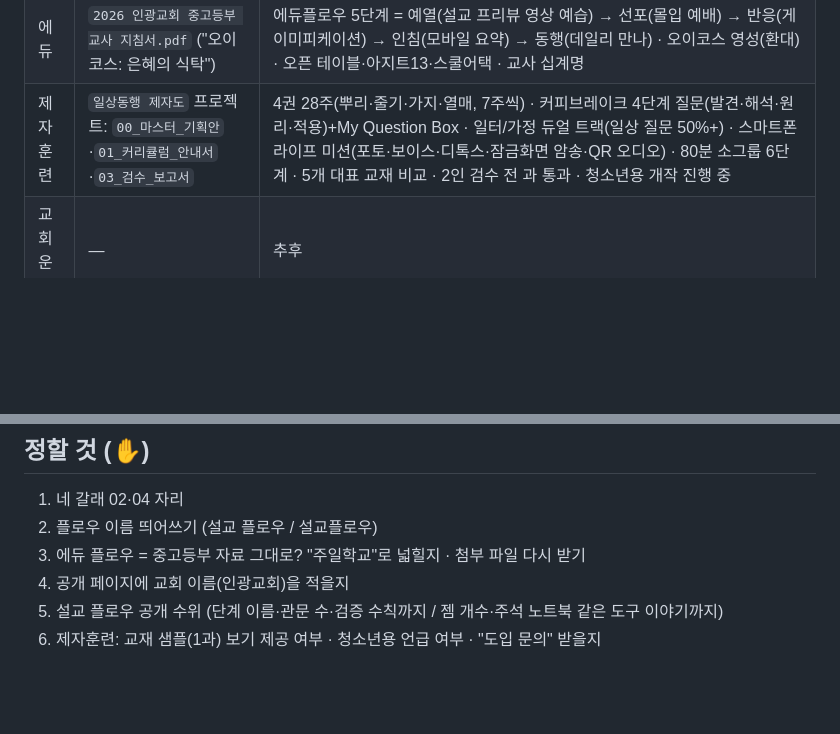
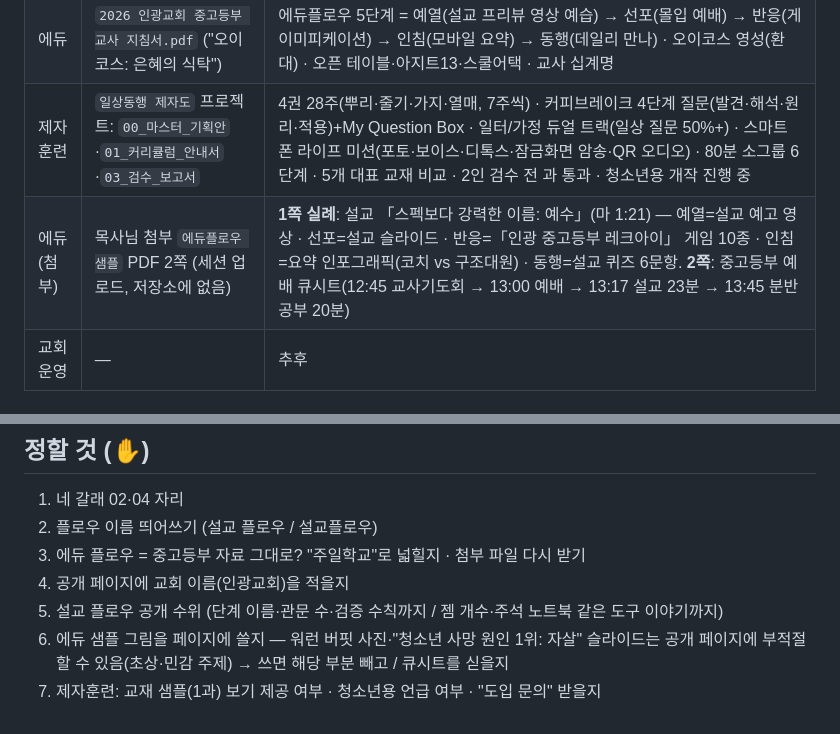
Before and after one commit to mightykid-crypto/lowspot-homepage, a Markdown page: 홈페이지/기획_첫화면·목회시스템_2026-09-30.md, 2 parts joined by grey strips. GitHub-like rendering; blank space fills up the shorter version.

Commit message:
회의 기록: 에듀플로우 샘플(첨부 PDF) 내용 반영
Co-Authored-By: Claude Opus 5.5 <noreply@anthropic.com>
Claude-Session: https://claude.ai/code/session_01RfR3AiHQqRqri5Tj2gggR4

```diff
--- a/홈페이지/기획_첫화면·목회시스템_2026-09-30.md
+++ b/홈페이지/기획_첫화면·목회시스템_2026-09-30.md
@@ -15,6 +15,7 @@
 | 설교 | `README_설교파이프라인.md`(09-26) | 착수→본문기초분석→기획(형식 2안)→세부기획→확장기획+조사도구 선택→자료조사(병렬)→개요(자료 배치·제목 확정)→완성문→기록·파생. **목사님 결정 관문 6개**(게이트 0~5), 예장합동 개혁주의·개역개정, 중심문(질문형 연결문)·대지는 중심문에 대한 답, 검증 수칙(예화 사실·인용 귀속·통계·개역개정 대조), 5~60분 규격, 파생(나눔지·수수께끼·카드뉴스·슬라이드) |
 | 에듀 | `2026 인광교회 중고등부 교사 지침서.pdf` ("오이코스: 은혜의 식탁") | 에듀플로우 5단계 = 예열(설교 프리뷰 영상 예습) → 선포(몰입 예배) → 반응(게이미피케이션) → 인침(모바일 요약) → 동행(데일리 만나) · 오이코스 영성(환대) · 오픈 테이블·아지트13·스쿨어택 · 교사 십계명 |
 | 제자훈련 | `일상동행 제자도` 프로젝트: `00_마스터_기획안`·`01_커리큘럼_안내서`·`03_검수_보고서` | 4권 28주(뿌리·줄기·가지·열매, 7주씩) · 커피브레이크 4단계 질문(발견·해석·원리·적용)+My Question Box · 일터/가정 듀얼 트랙(일상 질문 50%+) · 스마트폰 라이프 미션(포토·보이스·디톡스·잠금화면 암송·QR 오디오) · 80분 소그룹 6단계 · 5개 대표 교재 비교 · 2인 검수 전 과 통과 · 청소년용 개작 진행 중 |
+| 에듀(첨부) | 목사님 첨부 `에듀플로우 샘플` PDF 2쪽 (세션 업로드, 저장소에 없음) | **1쪽 실례**: 설교 「스펙보다 강력한 이름: 예수」(마 1:21) — 예열=설교 예고 영상 · 선포=설교 슬라이드 · 반응=「인광 중고등부 레크아이」 게임 10종 · 인침=요약 인포그래픽(코치 vs 구조대원) · 동행=설교 퀴즈 6문항. **2쪽**: 중고등부 예배 큐시트(12:45 교사기도회 → 13:00 예배 → 13:17 설교 23분 → 13:45 분반공부 20분) |
 | 교회운영 | — | 추후 |
 
 ## 제안 요약
@@ -28,4 +29,5 @@
 3. 에듀 플로우 = 중고등부 자료 그대로? "주일학교"로 넓힐지 · 첨부 파일 다시 받기
 4. 공개 페이지에 교회 이름(인광교회)을 적을지
 5. 설교 플로우 공개 수위 (단계 이름·관문 수·검증 수칙까지 / 젬 개수·주석 노트북 같은 도구 이야기까지)
+7. 에듀 샘플 그림을 페이지에 쓸지 — 워런 버핏 사진·"청소년 사망 원인 1위: 자살" 슬라이드는 공개 페이지에 부적절할 수 있음(초상·민감 주제) → 쓰면 해당 부분 빼고 / 큐시트를 싣을지
 6. 제자훈련: 교재 샘플(1과) 보기 제공 여부 · 청소년용 언급 여부 · "도입 문의" 받을지
```
